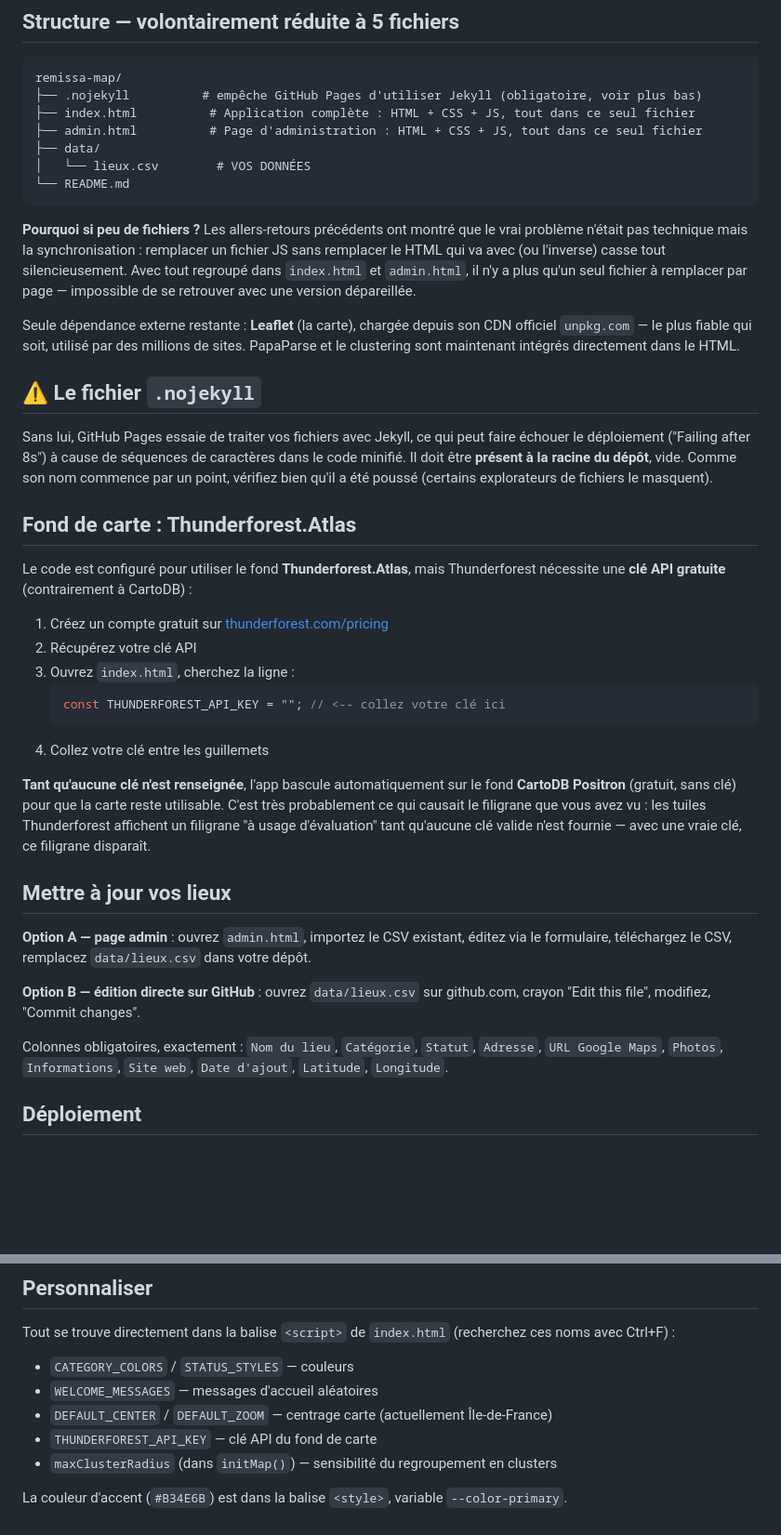
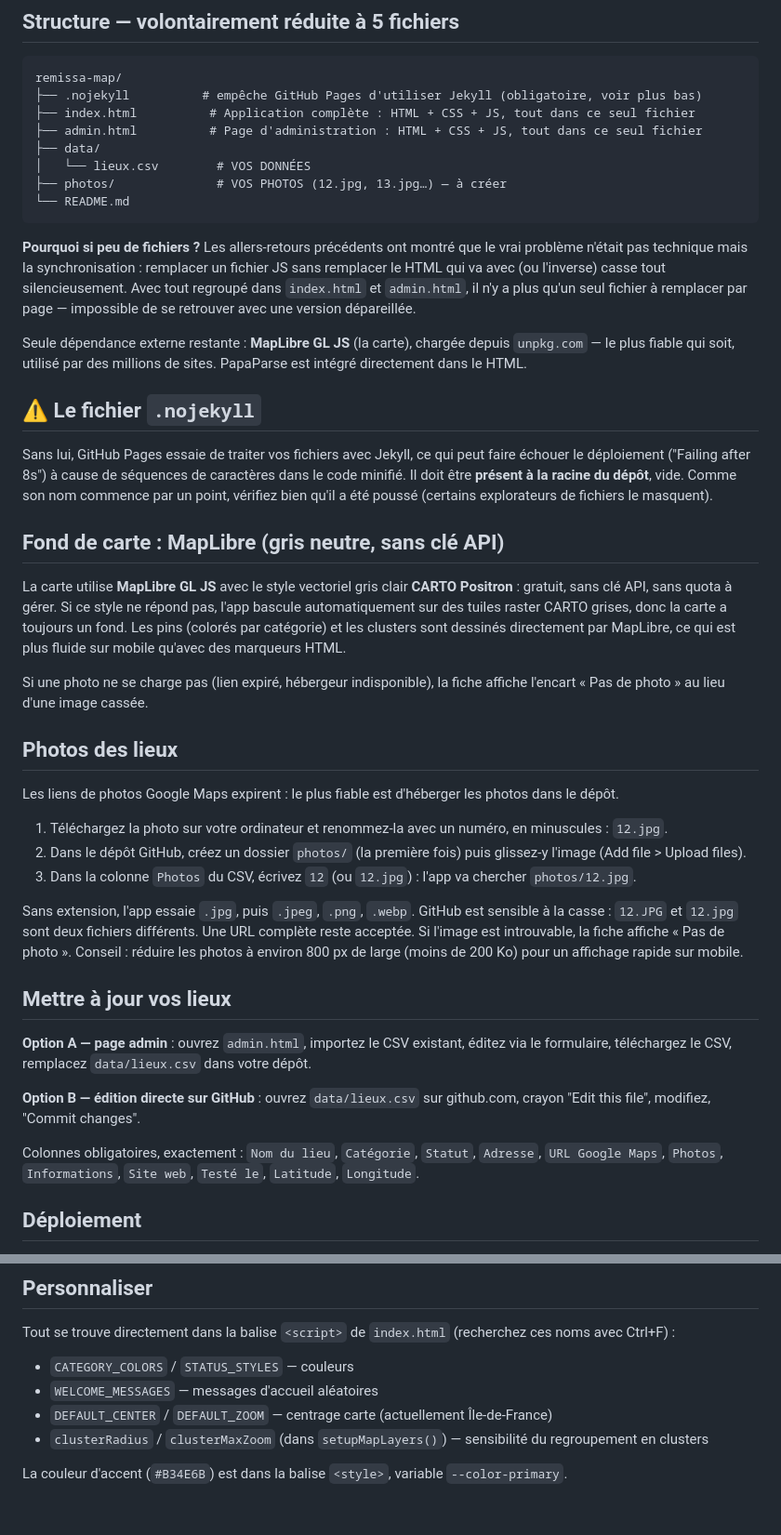
Before and after one commit to Remi-Ta/la-remissa-map, a Markdown page: README.md, 2 parts joined by grey strips. Shown at 93% size. Drawn GitHub-style; blank space fills up the shorter version.

````diff
--- a/README.md
+++ b/README.md
@@ -11,30 +11,33 @@ remissa-map/
 ├── admin.html          # Page d'administration : HTML + CSS + JS, tout dans ce seul fichier
 ├── data/
 │   └── lieux.csv        # VOS DONNÉES
+├── photos/              # VOS PHOTOS (12.jpg, 13.jpg…) — à créer
 └── README.md
 ```
 
 **Pourquoi si peu de fichiers ?** Les allers-retours précédents ont montré que le vrai problème n'était pas technique mais la synchronisation : remplacer un fichier JS sans remplacer le HTML qui va avec (ou l'inverse) casse tout silencieusement. Avec tout regroupé dans `index.html` et `admin.html`, il n'y a plus qu'un seul fichier à remplacer par page — impossible de se retrouver avec une version dépareillée.
 
-Seule dépendance externe restante : **Leaflet** (la carte), chargée depuis son CDN officiel `unpkg.com` — le plus fiable qui soit, utilisé par des millions de sites. PapaParse et le clustering sont maintenant intégrés directement dans le HTML.
+Seule dépendance externe restante : **MapLibre GL JS** (la carte), chargée depuis `unpkg.com` — le plus fiable qui soit, utilisé par des millions de sites. PapaParse est intégré directement dans le HTML.
 
 ## ⚠️ Le fichier `.nojekyll`
 
 Sans lui, GitHub Pages essaie de traiter vos fichiers avec Jekyll, ce qui peut faire échouer le déploiement ("Failing after 8s") à cause de séquences de caractères dans le code minifié. Il doit être **présent à la racine du dépôt**, vide. Comme son nom commence par un point, vérifiez bien qu'il a été poussé (certains explorateurs de fichiers le masquent).
 
-## Fond de carte : Thunderforest.Atlas
+## Fond de carte : MapLibre (gris neutre, sans clé API)
 
-Le code est configuré pour utiliser le fond **Thunderforest.Atlas**, mais Thunderforest nécessite une **clé API gratuite** (contrairement à CartoDB) :
+La carte utilise **MapLibre GL JS** avec le style vectoriel gris clair **CARTO Positron** : gratuit, sans clé API, sans quota à gérer. Si ce style ne répond pas, l'app bascule automatiquement sur des tuiles raster CARTO grises, donc la carte a toujours un fond. Les pins (colorés par catégorie) et les clusters sont dessinés directement par MapLibre, ce qui est plus fluide sur mobile qu'avec des marqueurs HTML.
 
-1. Créez un compte gratuit sur [thunderforest.com/pricing](https://www.thunderforest.com/pricing/)
-2. Récupérez votre clé API
-3. Ouvrez `index.html`, cherchez la ligne :
-   ```js
-   const THUNDERFOREST_API_KEY = ""; // <-- collez votre clé ici
-   ```
-4. Collez votre clé entre les guillemets
+Si une photo ne se charge pas (lien expiré, hébergeur indisponible), la fiche affiche l'encart « Pas de photo » au lieu d'une image cassée.
 
-**Tant qu'aucune clé n'est renseignée**, l'app bascule automatiquement sur le fond **CartoDB Positron** (gratuit, sans clé) pour que la carte reste utilisable. C'est très probablement ce qui causait le filigrane que vous avez vu : les tuiles Thunderforest affichent un filigrane "à usage d'évaluation" tant qu'aucune clé valide n'est fournie — avec une vraie clé, ce filigrane disparaît.
+## Photos des lieux
+
+Les liens de photos Google Maps expirent : le plus fiable est d'héberger les photos dans le dépôt.
+
+1. Téléchargez la photo sur votre ordinateur et renommez-la avec un numéro, en minuscules : `12.jpg`.
+2. Dans le dépôt GitHub, créez un dossier `photos/` (la première fois) puis glissez-y l'image (Add file > Upload files).
+3. Dans la colonne `Photos` du CSV, écrivez `12` (ou `12.jpg`) : l'app va chercher `photos/12.jpg`.
+
+Sans extension, l'app essaie `.jpg`, puis `.jpeg`, `.png`, `.webp`. GitHub est sensible à la casse : `12.JPG` et `12.jpg` sont deux fichiers différents. Une URL complète reste acceptée. Si l'image est introuvable, la fiche affiche « Pas de photo ». Conseil : réduire les photos à environ 800 px de large (moins de 200 Ko) pour un affichage rapide sur mobile.
 
 ## Mettre à jour vos lieux
 
@@ -42,7 +45,7 @@ Le code est configuré pour utiliser le fond **Thunderforest.Atlas**, mais Thund
 
 **Option B — édition directe sur GitHub** : ouvrez `data/lieux.csv` sur github.com, crayon "Edit this file", modifiez, "Commit changes".
 
-Colonnes obligatoires, exactement : `Nom du lieu`, `Catégorie`, `Statut`, `Adresse`, `URL Google Maps`, `Photos`, `Informations`, `Site web`, `Date d'ajout`, `Latitude`, `Longitude`.
+Colonnes obligatoires, exactement : `Nom du lieu`, `Catégorie`, `Statut`, `Adresse`, `URL Google Maps`, `Photos`, `Informations`, `Site web`, `Testé le`, `Latitude`, `Longitude`.
 
 ## Déploiement
 
@@ -56,7 +59,6 @@ Tout se trouve directement dans la balise `<script>` de `index.html` (recherchez
 - `CATEGORY_COLORS` / `STATUS_STYLES` — couleurs
 - `WELCOME_MESSAGES` — messages d'accueil aléatoires
 - `DEFAULT_CENTER` / `DEFAULT_ZOOM` — centrage carte (actuellement Île-de-France)
-- `THUNDERFOREST_API_KEY` — clé API du fond de carte
-- `maxClusterRadius` (dans `initMap()`) — sensibilité du regroupement en clusters
+- `clusterRadius` / `clusterMaxZoom` (dans `setupMapLayers()`) — sensibilité du regroupement en clusters
 
 La couleur d'accent (`#B34E6B`) est dans la balise `<style>`, variable `--color-primary`.
````
